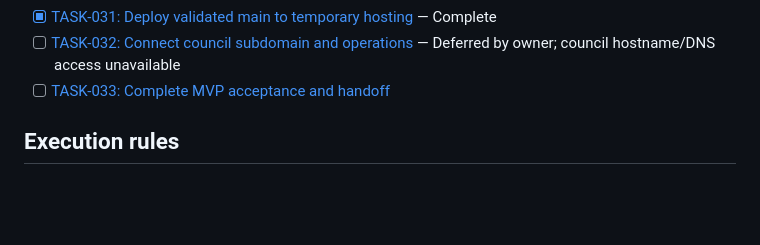
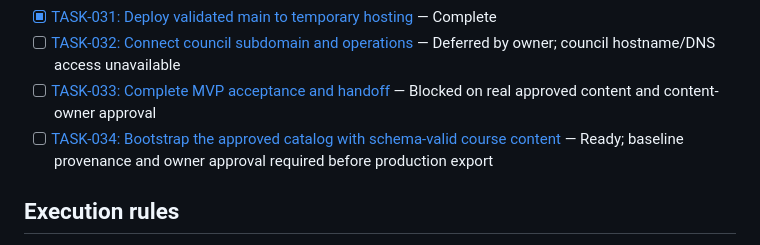
Before and after one commit to idubi/sederot-course-catalog, a Markdown page: artifacts/DEVELOPMENT_TASKS.md, the part around the change. Drawn GitHub-style; blank space fills up the shorter version.

Commit message:
TASK-034 define course catalog bootstrap

```diff
--- a/artifacts/DEVELOPMENT_TASKS.md
+++ b/artifacts/DEVELOPMENT_TASKS.md
@@ -42,7 +42,8 @@ Course cards and course details never initiate registration.
 - [x] [TASK-030: Enforce production build and content gates](../tasks/TASK-030-production-gates.md) — Complete
 - [x] [TASK-031: Deploy validated main to temporary hosting](../tasks/TASK-031-temporary-deployment.md) — Complete
 - [ ] [TASK-032: Connect council subdomain and operations](../tasks/TASK-032-subdomain-operations.md) — Deferred by owner; council hostname/DNS access unavailable
-- [ ] [TASK-033: Complete MVP acceptance and handoff](../tasks/TASK-033-mvp-acceptance.md)
+- [ ] [TASK-033: Complete MVP acceptance and handoff](../tasks/TASK-033-mvp-acceptance.md) — Blocked on real approved content and content-owner approval
+- [ ] [TASK-034: Bootstrap the approved catalog with schema-valid course content](../tasks/TASK-034-course-catalog-bootstrap.md) — Ready; baseline provenance and owner approval required before production export
 
 ## Execution rules
 
```
Also changed, not shown: tasks/TASK-034-course-catalog-bootstrap.md (added, +59 -0 lines).
